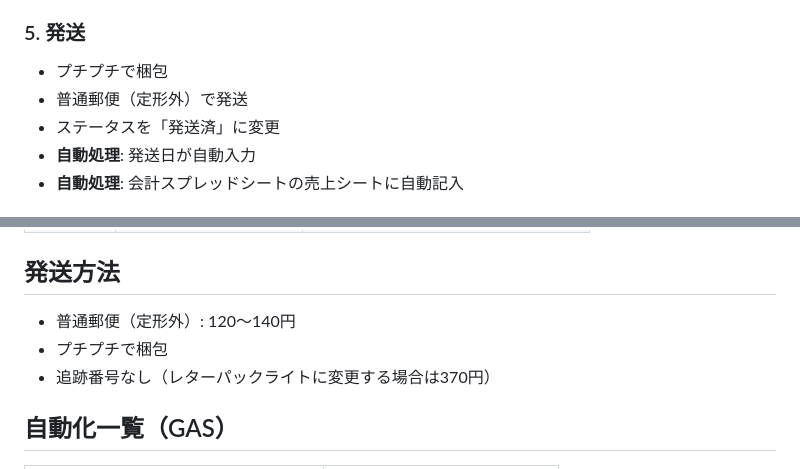
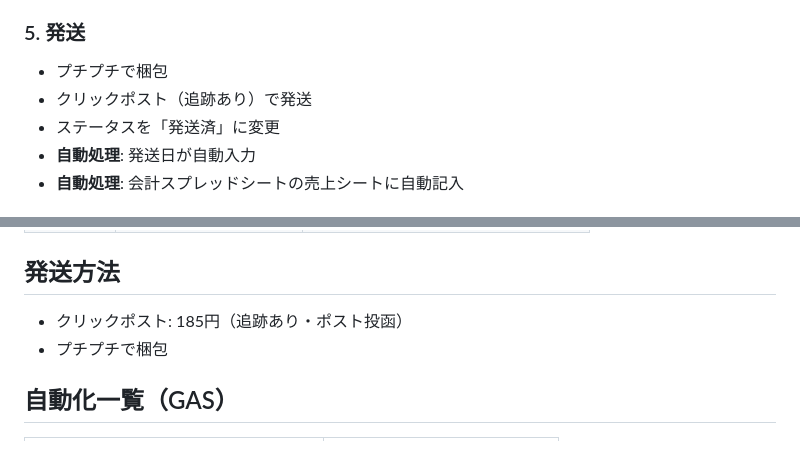
Before and after one commit to suqremer/mofumofu-license, a Markdown page: docs/order_flow.md, 2 parts joined by grey strips. GitHub-like rendering.

```diff
--- a/docs/order_flow.md
+++ b/docs/order_flow.md
@@ -46,7 +46,7 @@
 
 ### 5. 発送
 - プチプチで梱包
-- 普通郵便（定形外）で発送
+- クリックポスト（追跡あり）で発送
 - ステータスを「発送済」に変更
 - **自動処理**: 発送日が自動入力
 - **自動処理**: 会計スプレッドシートの売上シートに自動記入
@@ -104,9 +104,8 @@
 | NFC代行 | +¥500 | Stripe請求書で個別請求 |
 
 ## 発送方法
-- 普通郵便（定形外）: 120〜140円
+- クリックポスト: 185円（追跡あり・ポスト投函）
 - プチプチで梱包
-- 追跡番号なし（レターパックライトに変更する場合は370円）
 
 ## 自動化一覧（GAS）
 
```
Also changed, not shown: docs/design_document.md (+4 -3 lines).
